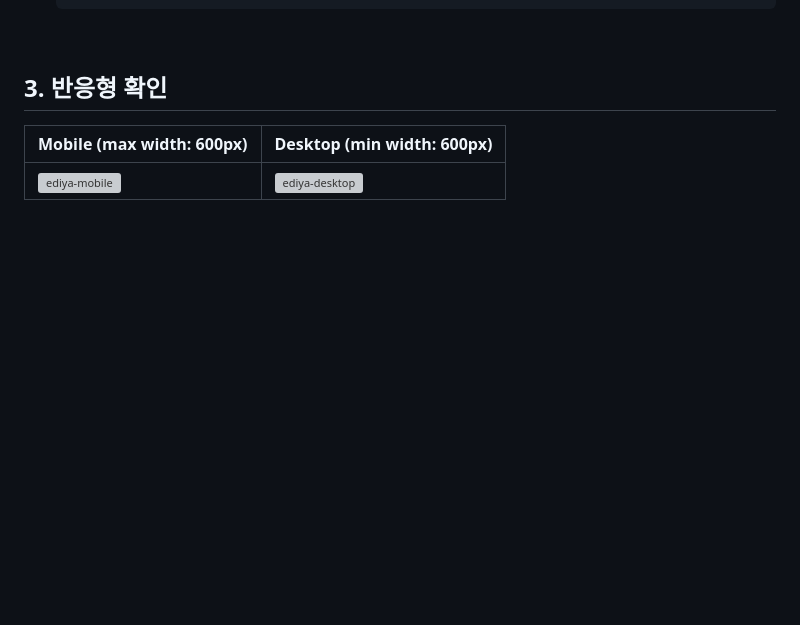
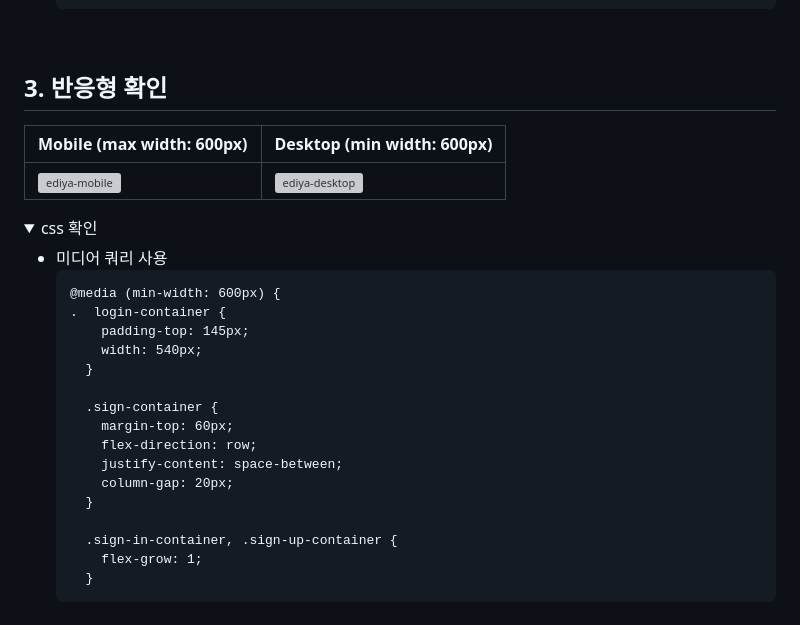
Before and after one commit to lanuioe/home-work, a Markdown page: mission-02/README.md, the part around the change printed below. Rendered like a GitHub page; folded sections open; blank space fills up the shorter version; grey boxes are pictures that could not be loaded.

Commit message:
README 사진 및 설명 추가

````diff
--- a/mission-02/README.md
+++ b/mission-02/README.md
@@ -132,3 +138,30 @@
 |Mobile (max width: 600px)|Desktop (min width: 600px)|
 |------|---|
 |![ediya-mobile](https://github.com/lanuioe/home-work/assets/148831765/ce575601-40af-4124-973c-be521baaf111)|![ediya-desktop](https://github.com/lanuioe/home-work/assets/148831765/98eff127-30e9-4e83-99cb-a7dddbf37702)|
+
+  <details>
+  <summary>css 확인</summary>
+  <div markdown="1">
+
+  - 미디어 쿼리 사용
+    ```
+    @media (min-width: 600px) {
+    .  login-container {
+        padding-top: 145px;
+        width: 540px;
+      }
+
+      .sign-container {
+        margin-top: 60px;
+        flex-direction: row;
+        justify-content: space-between;
+        column-gap: 20px;
+      }
+
+      .sign-in-container, .sign-up-container {
+        flex-grow: 1;
+      }
+    ```
+
+  </div>
+  </details>
````
Also changed, not shown: other parts of mission-02/README.md (+6 -0 lines).
